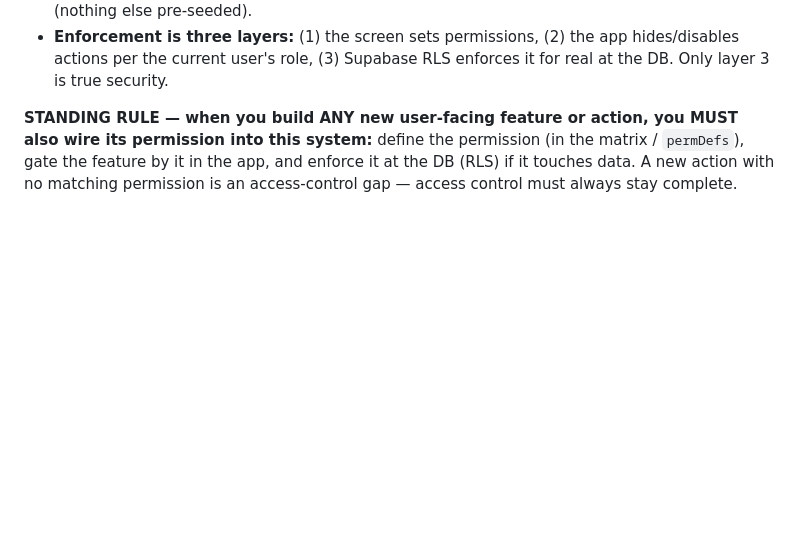
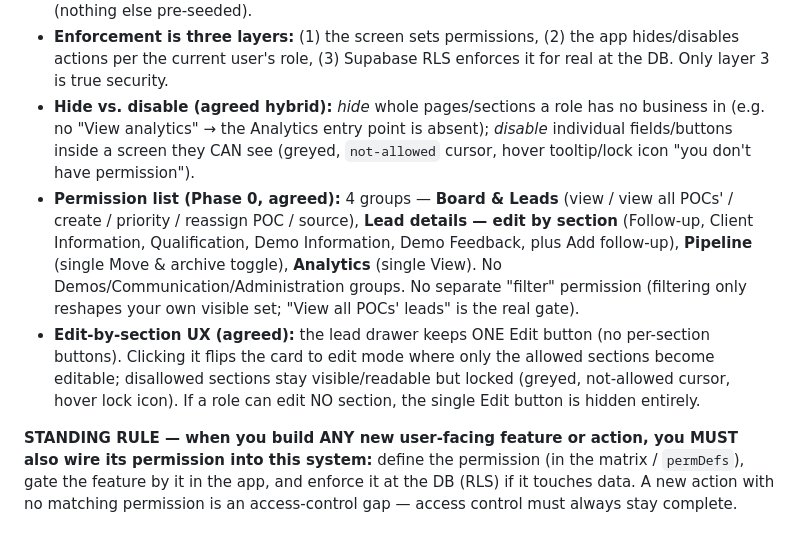
Before and after one commit to abitzuclaude-creator/abitzu-leads-kanban-board, a Markdown page: PICKUP.md, the part around the change. Drawn GitHub-style; blank space fills up the shorter version.

Commit message:
Record agreed access-control decisions: hybrid hide/disable, permission list, single-Edit-button UX

```diff
--- a/PICKUP.md
+++ b/PICKUP.md
@@ -114,6 +114,22 @@ An admin-only, role-based access-control system is being built from the
 - **Enforcement is three layers:** (1) the screen sets permissions, (2) the app
   hides/disables actions per the current user's role, (3) Supabase RLS enforces it
   for real at the DB. Only layer 3 is true security.
+- **Hide vs. disable (agreed hybrid):** *hide* whole pages/sections a role has no
+  business in (e.g. no "View analytics" → the Analytics entry point is absent);
+  *disable* individual fields/buttons inside a screen they CAN see (greyed,
+  `not-allowed` cursor, hover tooltip/lock icon "you don't have permission").
+- **Permission list (Phase 0, agreed):** 4 groups — **Board & Leads** (view / view
+  all POCs' / create / priority / reassign POC / source), **Lead details — edit by
+  section** (Follow-up, Client Information, Qualification, Demo Information, Demo
+  Feedback, plus Add follow-up), **Pipeline** (single Move & archive toggle),
+  **Analytics** (single View). No Demos/Communication/Administration groups. No
+  separate "filter" permission (filtering only reshapes your own visible set;
+  "View all POCs' leads" is the real gate).
+- **Edit-by-section UX (agreed):** the lead drawer keeps ONE Edit button (no
+  per-section buttons). Clicking it flips the card to edit mode where only the
+  allowed sections become editable; disallowed sections stay visible/readable but
+  locked (greyed, not-allowed cursor, hover lock icon). If a role can edit NO
+  section, the single Edit button is hidden entirely.
 
 **STANDING RULE — when you build ANY new user-facing feature or action, you MUST
 also wire its permission into this system:** define the permission (in the matrix /
```
